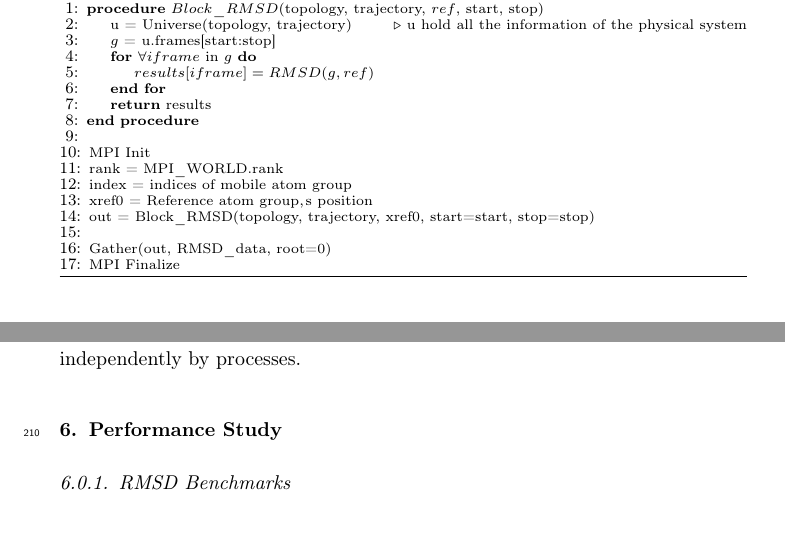
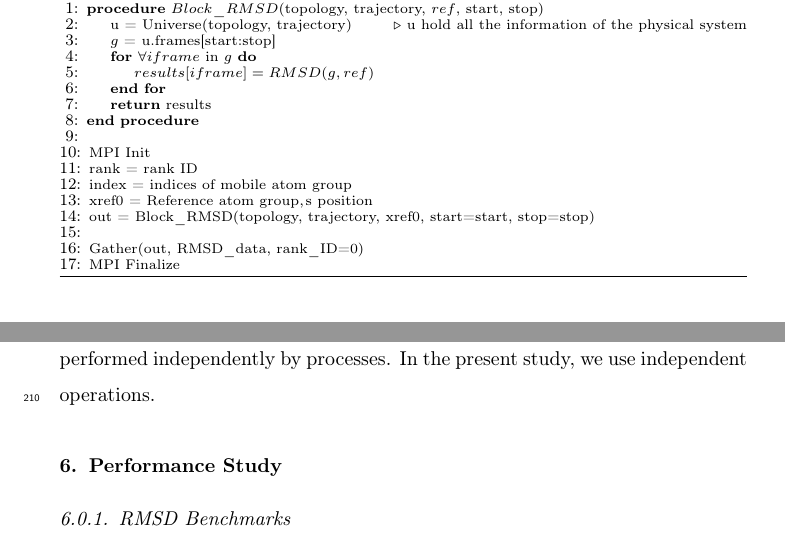
Before and after one commit to hpcanalytics/paper-hpc-py-parallel-mdanalysis, a LaTeX paper (main.tex, which reads applications.tex, methods.tex): two parts of pages 6 and 11 of 30, joined at a grey line, cut so that both start at the same text. Compiled offline with pdfLaTeX.

Commit message:
Minor edits

```diff
--- a/applications.tex
+++ b/applications.tex
@@ -44,12 +44,12 @@ frame.
 		\EndProcedure
 		\\
 		\State MPI Init
-		\State rank = MPI\_WORLD.rank
+		\State rank = rank ID
 		\State index = indices of mobile atom group
 		\State xref0 = Reference atom group\textsc{\char13}s position
 		\State out = Block\_RMSD(topology, trajectory, xref0, start=start, stop=stop)
 		\\
-		\State Gather(out, RMSD\_data, root=0)
+		\State Gather(out, RMSD\_data, rank\_ID=0)
 		\State MPI Finalize
 	\end{algorithmic}
 \end{algorithm}
--- a/methods.tex
+++ b/methods.tex
@@ -93,3 +93,4 @@ In addition,  MPI communicator should be supplied as well and the users also nee
 MPI has two flavors of operation: collective, which means that all processes have to participate in the same order, and independent, which means each process can perform the operation or not and the order also does not matter  \cite{pythonhdf5}.
 With HDF5, modifications to file metadata must be done collectively and although all processes perform the same task, they do not wait until the others catch up \cite{pythonhdf5}.
 Other tasks and any type of data operations can be performed independently by processes.
+In the present study, we use independent operations.
```
Also changed, not shown: system.tex (+1 -1 lines).
